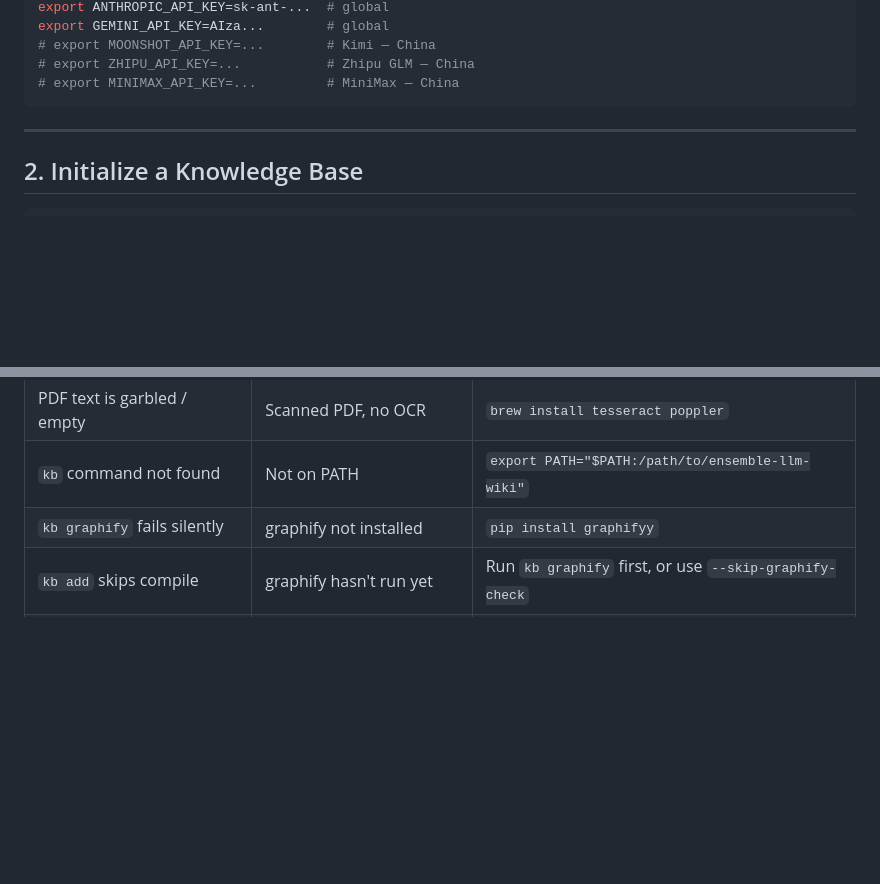
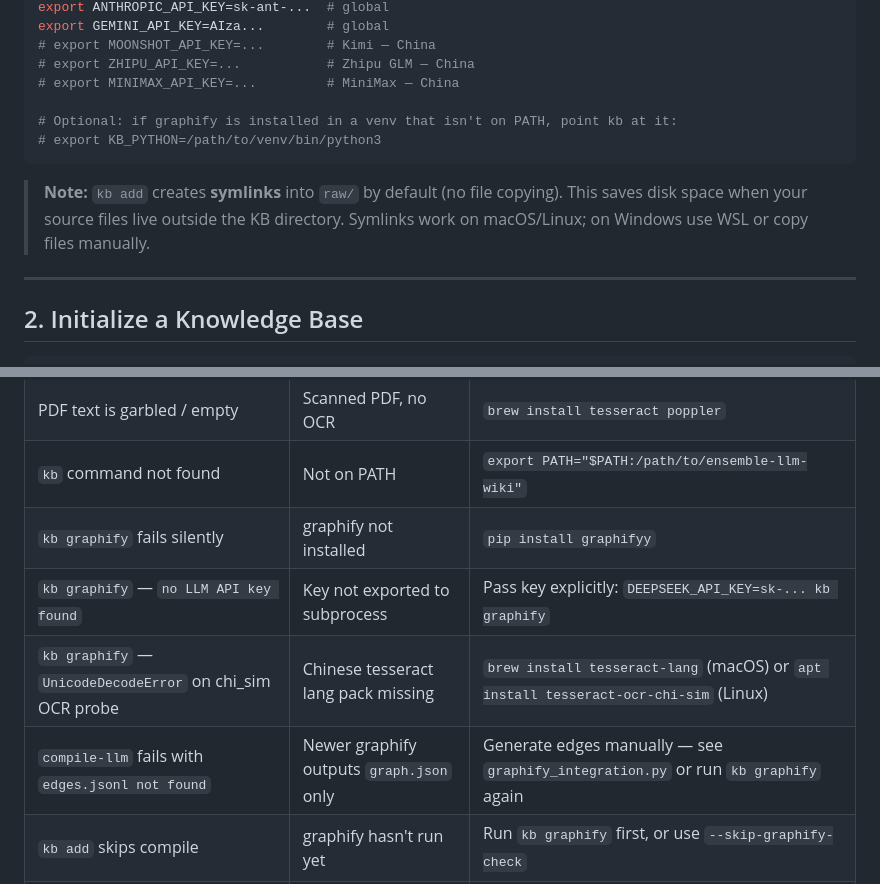
Before and after one commit to QuanL306/ensemble-llm-wiki, a Markdown page: CLAUDE.md, 2 parts joined by grey strips. Drawn GitHub-style; blank space fills up the shorter version.

Commit message:
docs: update CLAUDE.md with session learnings
- Add KB_PYTHON env var to setup instructions
- Note that kb add uses symlinks (not copies)
- Add 3 new failure modes: missing API key env, chi_sim UnicodeDecodeError,
  edges.jsonl missing with newer graphify versions

Co-Authored-By: Claude Sonnet 4.5 <noreply@anthropic.com>

````diff
--- a/CLAUDE.md
+++ b/CLAUDE.md
@@ -23,7 +23,14 @@ export GEMINI_API_KEY=AIza...        # global
 # export MOONSHOT_API_KEY=...        # Kimi — China
 # export ZHIPU_API_KEY=...           # Zhipu GLM — China
 # export MINIMAX_API_KEY=...         # MiniMax — China
+
+# Optional: if graphify is installed in a venv that isn't on PATH, point kb at it:
+# export KB_PYTHON=/path/to/venv/bin/python3
 ```
+
+> **Note:** `kb add` creates **symlinks** into `raw/` by default (no file copying).
+> This saves disk space when your source files live outside the KB directory.
+> Symlinks work on macOS/Linux; on Windows use WSL or copy files manually.
 
 ---
 
@@ -249,6 +256,9 @@ my-kb/
 | PDF text is garbled / empty | Scanned PDF, no OCR | `brew install tesseract poppler` |
 | `kb` command not found | Not on PATH | `export PATH="$PATH:/path/to/ensemble-llm-wiki"` |
 | `kb graphify` fails silently | graphify not installed | `pip install graphifyy` |
+| `kb graphify` — `no LLM API key found` | Key not exported to subprocess | Pass key explicitly: `DEEPSEEK_API_KEY=sk-... kb graphify` |
+| `kb graphify` — `UnicodeDecodeError` on chi_sim OCR probe | Chinese tesseract lang pack missing | `brew install tesseract-lang` (macOS) or `apt install tesseract-ocr-chi-sim` (Linux) |
+| `compile-llm` fails with `edges.jsonl not found` | Newer graphify outputs `graph.json` only | Generate edges manually — see `graphify_integration.py` or run `kb graphify` again |
 | `kb add` skips compile | graphify hasn't run yet | Run `kb graphify` first, or use `--skip-graphify-check` |
 | Registry out of sync | Manual file edits | `kb clean` to remove stale entries |
 | MCP server finds no documents | compile-llm not run | Run `kb compile-llm` before starting server |
````
